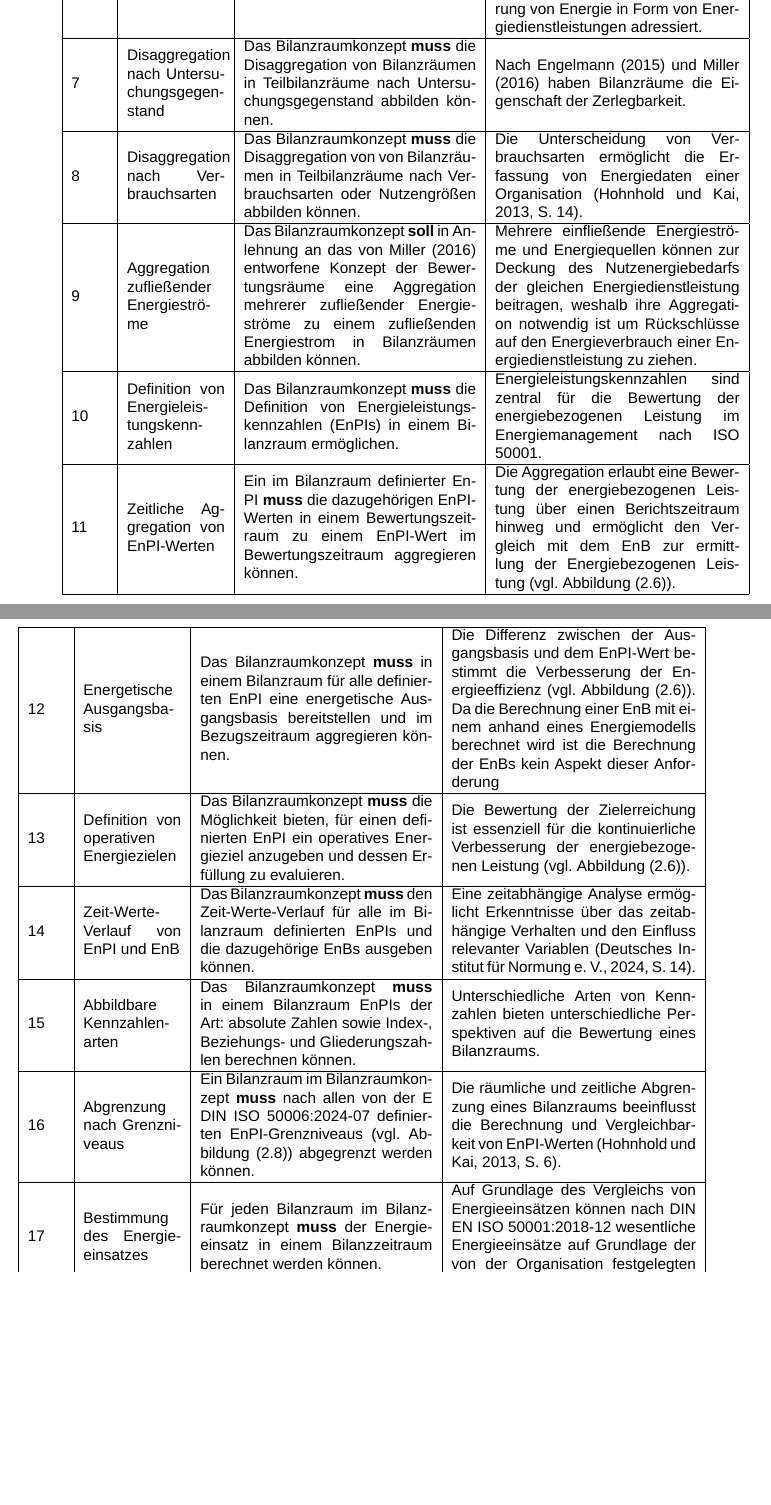
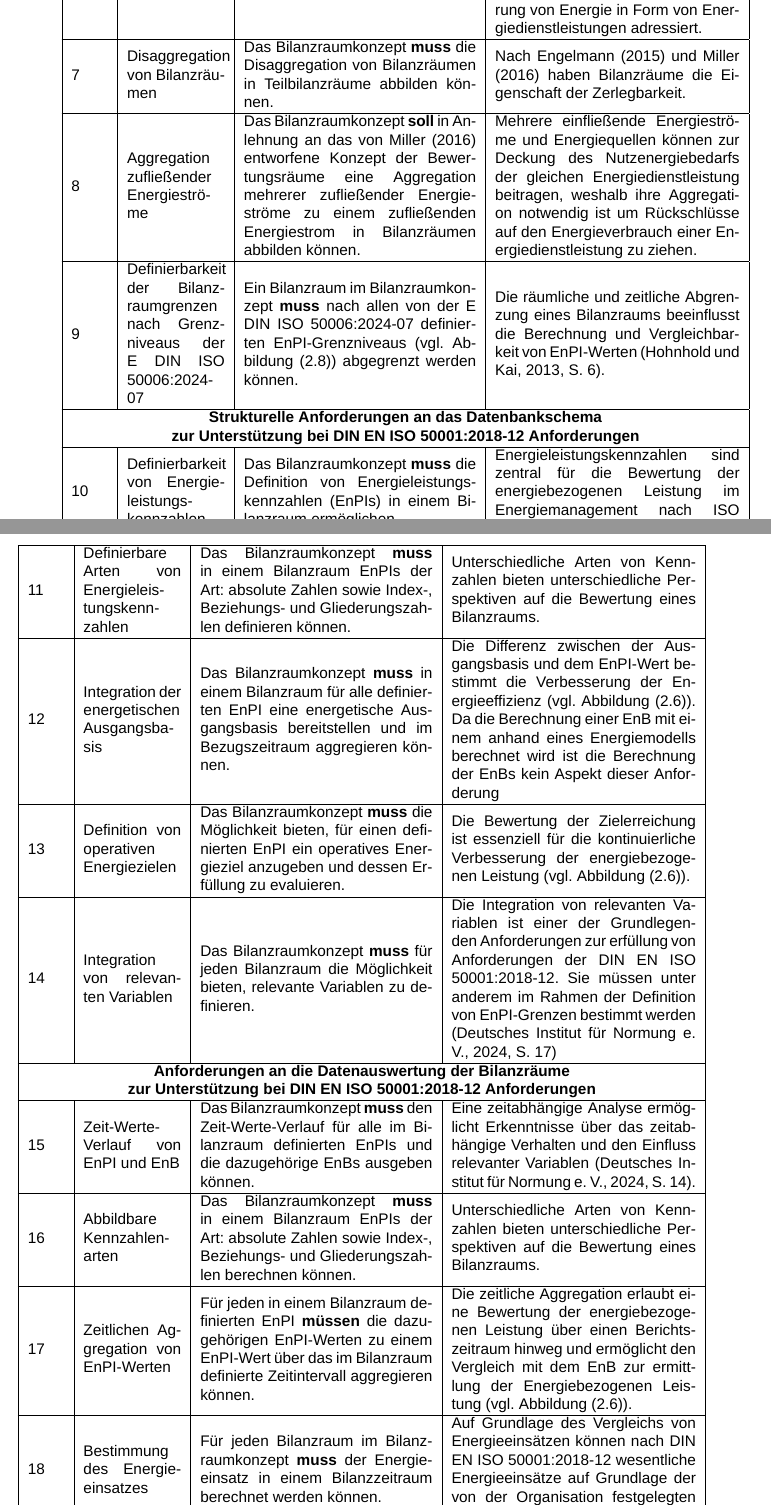
Before and after one commit to KarloKarl/Bachelorarbeit, a LaTeX document (Arbeit/Dokument/BA_Arbeit_Heinlein.tex, which reads Arbeit/Kapitel/03_Konzept/01_Anforderungen_an_Konzept.tex): two parts of pages 28 and 29 of 36 before the commit and two parts of pages 28 and 29 of 37 after it, joined at a grey line, cut so that both start at the same text, the shorter picture padded with empty space. Compiled offline with XeLaTeX; a missing font is replaced by an installed copy or a similar font.

Commit message:
Fertigstellung Anforderungen

```diff
--- a/Arbeit/Kapitel/03_Konzept/01_Anforderungen_an_Konzept.tex
+++ b/Arbeit/Kapitel/03_Konzept/01_Anforderungen_an_Konzept.tex
@@ -54,35 +57,37 @@ Die erarbeiteten Anforderungen sind in Tabelle \eqref{tab:funktionale_anforderun
     Miller (2016) beschriebene Quantifizierung von Energie in Form von Energiedienstleistungen adressiert. \\
     \hline
     7
-    & Disaggregation nach Untersuchungsgegenstand
-    & Das Bilanzraumkonzept \textbf{muss} die Disaggregation von Bilanzräumen in Teilbilanzräume nach Untersuchungsgegenstand abbilden können.
+    & Disaggregation von Bilanzräumen
+    & Das Bilanzraumkonzept \textbf{muss} die Disaggregation von Bilanzräumen in Teilbilanzräume abbilden können.
     & Nach Engelmann (2015) und Miller (2016) haben Bilanzräume die Eigenschaft der Zerlegbarkeit.\\
     \hline
     8
-    & Disaggregation nach Verbrauchsarten
-    & Das Bilanzraumkonzept \textbf{muss} die Disaggregation von von Bilanzräumen in Teilbilanzräume nach Verbrauchsarten oder Nutzengrößen abbilden können.
-    & Die Unterscheidung von Verbrauchsarten ermöglicht die Erfassung von Energiedaten einer Organisation (\cite[S. 14]{Hohnhold.2013}). \\
-    \hline
-    9
     & Aggregation zufließender Energieströme
     & Das Bilanzraumkonzept \textbf{soll} in Anlehnung an das von Miller (2016) entworfene Konzept der Bewertungsräume eine Aggregation mehrerer zufließender
     Energieströme zu einem zufließenden Energiestrom in Bilanzräumen abbilden können.
     & Mehrere einfließende Energieströme und Energiequellen können zur Deckung des Nutzenergiebedarfs der gleichen Energiedienstleistung beitragen,
     weshalb ihre Aggregation notwendig ist um Rückschlüsse auf den Energieverbrauch einer Energiedienstleistung zu ziehen. \\
     \hline
+    9
+    & Definierbarkeit der Bilanzraumgrenzen nach Grenzniveaus der E DIN ISO 50006:2024-07
+    & Ein Bilanzraum im Bilanzraumkonzept \textbf{muss} nach allen von der E DIN ISO 50006:2024-07 definierten EnPI-Grenzniveaus (vgl. Abbildung \eqref{fig:EnPI_Grenzniveaus}) abgegrenzt werden können.
+    & Die räumliche und zeitliche Abgrenzung eines Bilanzraums beeinflusst die Berechnung und Vergleichbarkeit von EnPI-Werten (\cite[S. 6]{Hohnhold.2013}). \\
+    \hline
+    \multicolumn{4}{|c|}{\textbf{Strukturelle Anforderungen an das Datenbankschema}}\\
+    \multicolumn{4}{|c|}{\textbf{zur Unterstützung bei DIN EN ISO 50001:2018-12 Anforderungen }}\\
+    \hline
     10
-    & Definition von Energieleistungskennzahlen
+    & Definierbarkeit von Energieleistungskennzahlen
     & Das Bilanzraumkonzept \textbf{muss} die Definition von Energieleistungskennzahlen (EnPIs) in einem Bilanzraum ermöglichen.
     & Energieleistungskennzahlen sind zentral für die Bewertung der energiebezogenen Leistung im Energiemanagement nach ISO 50001. \\
     \hline
     11
-    & Zeitliche Aggregation von EnPI-Werten
-    & Ein im Bilanzraum definierter EnPI \textbf{muss} die dazugehörigen EnPI-Werten in einem Bewertungszeitraum zu einem EnPI-Wert im Bewertungszeitraum aggregieren können.
-    & Die Aggregation erlaubt eine Bewertung der energiebezogenen Leistung über einen Berichtszeitraum hinweg und ermöglicht den Vergleich mit dem EnB zur ermittlung der Energiebezogenen Leistung
-    (vgl. Abbildung \eqref{fig:Beziehung_EnPI_EnB_ISO_50006}). \\
+    & Definierbare Arten von Energieleistungskennzahlen
+    & Das Bilanzraumkonzept \textbf{muss} in einem Bilanzraum EnPIs der Art: absolute Zahlen sowie Index-, Beziehungs- und Gliederungszahlen definieren können. &
+    Unterschiedliche Arten von Kennzahlen bieten unterschiedliche Perspektiven auf die Bewertung eines Bilanzraums. \\
     \hline
     12
-    & Energetische Ausgangsbasis
+    & Integration der energetischen Ausgangsbasis
     & Das Bilanzraumkonzept \textbf{muss} in einem Bilanzraum für alle definierten EnPI eine energetische Ausgangsbasis bereitstellen und im Bezugszeitraum aggregieren können.
     & Die Differenz zwischen der Ausgangsbasis und dem EnPI-Wert bestimmt die Verbesserung der Energieeffizienz (vgl. Abbildung \eqref{fig:Beziehung_EnPI_EnB_ISO_50006}).
     Da die Berechnung einer EnB mit einem anhand eines Energiemodells berechnet wird ist die Berechnung der EnBs kein Aspekt dieser Anforderung \\
@@ -93,21 +98,31 @@ Die erarbeiteten Anforderungen sind in Tabelle \eqref{tab:funktionale_anforderun
     & Die Bewertung der Zielerreichung ist essenziell für die kontinuierliche Verbesserung der energiebezogenen Leistung (vgl. Abbildung \eqref{fig:Beziehung_EnPI_EnB_ISO_50006}). \\
     \hline
     14
+    & Integration von relevanten Variablen
+    & Das Bilanzraumkonzept \textbf{muss} für jeden Bilanzraum die Möglichkeit bieten, relevante Variablen zu definieren.
+    & Die Integration von relevanten Variablen ist einer der Grundlegenden Anforderungen zur erfüllung von Anforderungen der DIN EN ISO 50001:2018-12.
+    Sie müssen unter anderem im Rahmen der Definition von EnPI-Grenzen bestimmt werden (\cite[S. 17]{DIN50006.2024})  \\
+    \hline
+    \multicolumn{4}{|c|}{\textbf{Anforderungen an die Datenauswertung der Bilanzräume}}\\
+    \multicolumn{4}{|c|}{\textbf{zur Unterstützung bei DIN EN ISO 50001:2018-12 Anforderungen }}\\
+    \hline
+    15
     & Zeit-Werte-Verlauf von EnPI und EnB
     & Das Bilanzraumkonzept \textbf{muss} den Zeit-Werte-Verlauf für alle im Bilanzraum definierten EnPIs und die dazugehörige EnBs ausgeben können.
     & Eine zeitabhängige Analyse ermöglicht Erkenntnisse über das zeitabhängige Verhalten und den Einfluss relevanter Variablen (\cite[S. 14]{DIN50006.2024}). \\
     \hline
-    15
+    16
     & Abbildbare Kennzahlenarten
     & Das Bilanzraumkonzept \textbf{muss} in einem Bilanzraum EnPIs der Art: absolute Zahlen sowie Index-, Beziehungs- und Gliederungszahlen berechnen können. &
     Unterschiedliche Arten von Kennzahlen bieten unterschiedliche Perspektiven auf die Bewertung eines Bilanzraums. \\
     \hline
-    16
-    & Abgrenzung nach Grenzniveaus
-    & Ein Bilanzraum im Bilanzraumkonzept \textbf{muss} nach allen von der E DIN ISO 50006:2024-07 definierten EnPI-Grenzniveaus (vgl. Abbildung \eqref{fig:EnPI_Grenzniveaus}) abgegrenzt werden können.
-    & Die räumliche und zeitliche Abgrenzung eines Bilanzraums beeinflusst die Berechnung und Vergleichbarkeit von EnPI-Werten (\cite[S. 6]{Hohnhold.2013}). \\
+    17
+    & Zeitlichen Aggregation von EnPI-Werten
+    & Für jeden in einem Bilanzraum definierten EnPI \textbf{müssen} die dazugehörigen EnPI-Werten zu einem EnPI-Wert über das im Bilanzraum definierte Zeitintervall aggregieren können.
+    & Die zeitliche Aggregation erlaubt eine Bewertung der energiebezogenen Leistung über einen Berichtszeitraum hinweg und ermöglicht den Vergleich mit dem EnB zur ermittlung der Energiebezogenen Leistung
+    (vgl. Abbildung \eqref{fig:Beziehung_EnPI_EnB_ISO_50006}). \\
     \hline
-    17
+    18
     & Bestimmung des Energieeinsatzes
     & Für jeden Bilanzraum im Bilanzraumkonzept \textbf{muss} der Energieeinsatz in einem Bilanzzeitraum berechnet werden können.
     & Auf Grundlage des Vergleichs von Energieeinsätzen können nach DIN EN ISO 50001:2018-12 wesentliche Energieeinsätze auf Grundlage
```
Also changed, not shown: Arbeit/Dokument/BA_Arbeit_Heinlein.tex (+2 -0 lines), Arbeit/Kapitel/02_Theoretische_Grundlagen/02_Bilanzräume_im_Energiemanagement_nach_ISO_50001/03_Allgemeine_Vorgaben_der_ISO_50001.tex (+1 -1 lines), Arbeit/Kapitel/06_Anhang/Abbildungen.tex (+1 -1 lines), Arbeit/Dokument/BA_Arbeit_Heinlein.pdf, Arbeit/Kapitel/03_Konzept/03_Bilanzraumkonzept.tex (added), Arbeit/Kapitel/03_Konzept/01_Anforderungen_an_Konzept.tex (17 more changed lines), 9 other files.
